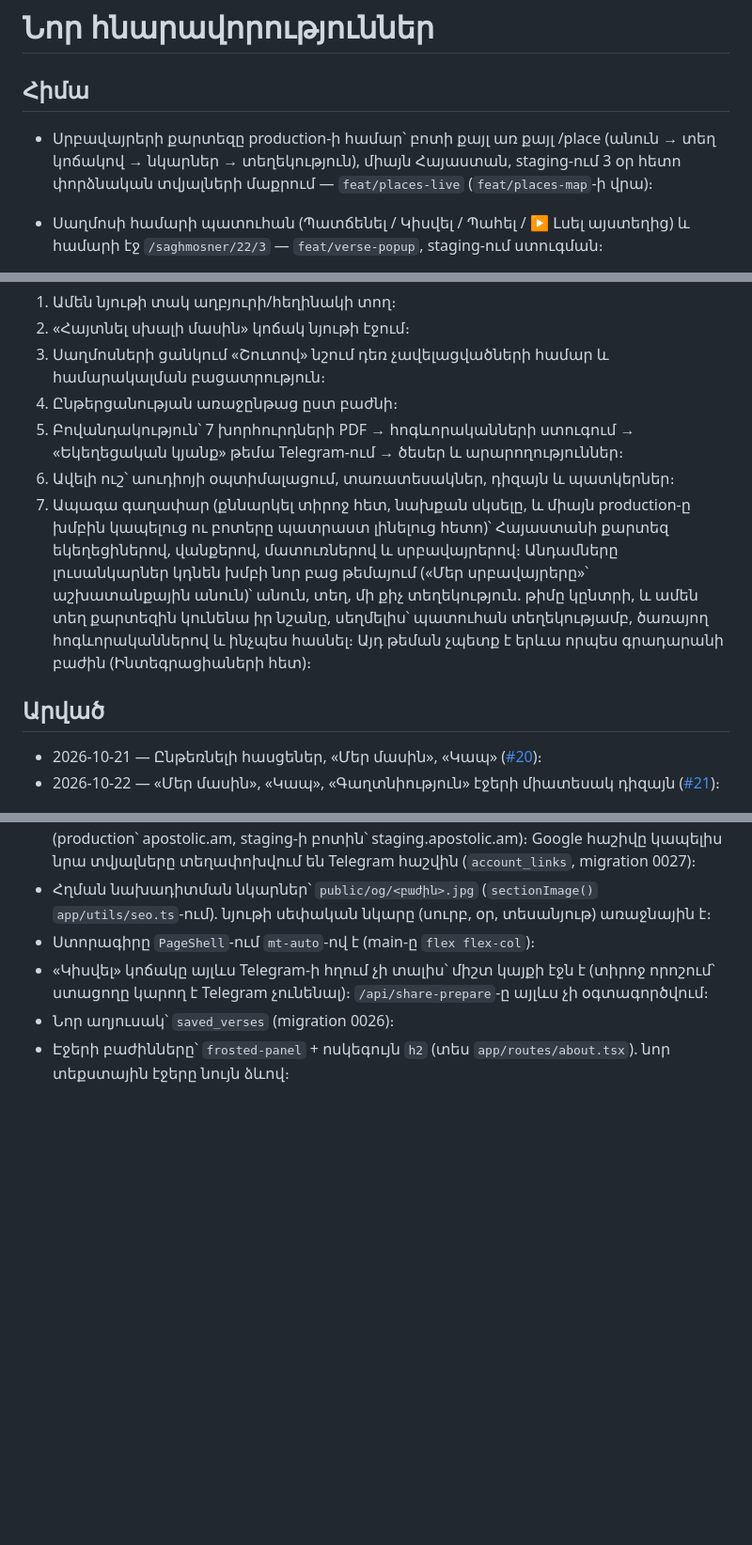
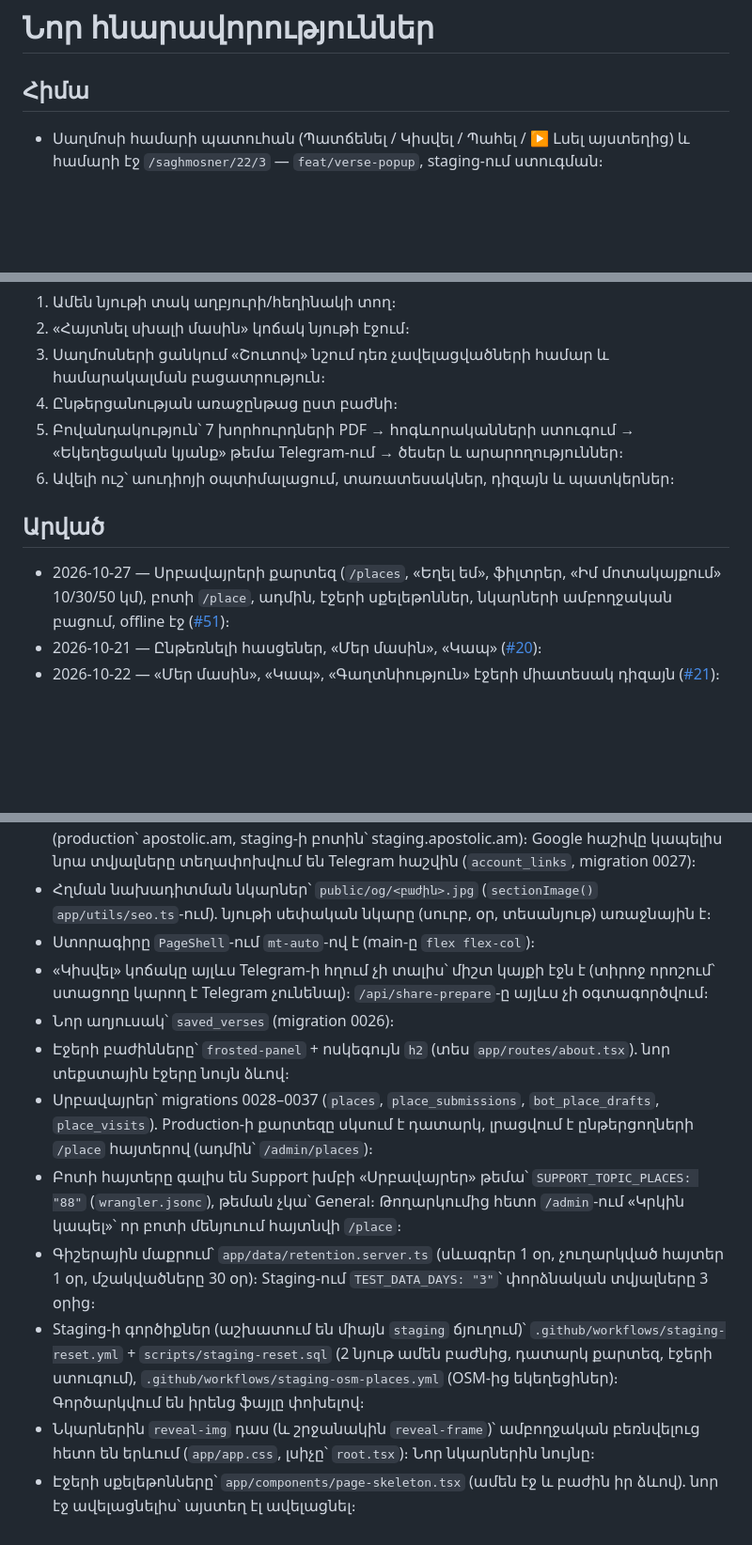
Before and after one commit to T0n0yan/armenian-apostolic-digital-library, a Markdown page: docs/work/features.md, 3 parts joined by grey strips. Shown at 94% size. Drawn GitHub-style; blank space fills up the shorter version.

Commit message:
docs: places map released, notes for the other lanes
Co-Authored-By: Claude Opus 5.5 <noreply@anthropic.com>
Claude-Session: https://claude.ai/code/session_01TuB5xNTs4mHcya6YDyeNTd

```diff
--- a/docs/work/features.md
+++ b/docs/work/features.md
@@ -1,7 +1,6 @@
 # Նոր հնարավորություններ
 
 ## Հիմա
-- Սրբավայրերի քարտեզը production-ի համար՝ բոտի քայլ առ քայլ /place (անուն → տեղ կոճակով → նկարներ → տեղեկություն), միայն Հայաստան, staging-ում 3 օր հետո փորձնական տվյալների մաքրում — `feat/places-live` (`feat/places-map`-ի վրա)։
 - Սաղմոսի համարի պատուհան (Պատճենել / Կիսվել / Պահել / ▶ Լսել այստեղից) և համարի էջ `/saghmosner/22/3` — `feat/verse-popup`, staging-ում ստուգման։
 - Տիրոջ դիտողությունները (նույն `feat/verse-popup` ճյուղում)՝
   - Մուտքի կոճակները լայն էկրանին գեղեցիկ չեն. մուտք նաև կայքի մենյուի ներքևում։
@@ -23,9 +22,9 @@
 4. Ընթերցանության առաջընթաց ըստ բաժնի։
 5. Բովանդակություն՝ 7 խորհուրդների PDF → հոգևորականների ստուգում → «Եկեղեցական կյանք» թեմա Telegram-ում → ծեսեր և արարողություններ։
 6. Ավելի ուշ՝ աուդիոյի օպտիմալացում, տառատեսակներ, դիզայն և պատկերներ։
-7. Ապագա գաղափար (քննարկել տիրոջ հետ, նախքան սկսելը, և միայն production-ը խմբին կապելուց ու բոտերը պատրաստ լինելուց հետո)՝ Հայաստանի քարտեզ եկեղեցիներով, վանքերով, մատուռներով և սրբավայրերով։ Անդամները լուսանկարներ կդնեն խմբի նոր բաց թեմայում («Մեր սրբավայրերը»՝ աշխատանքային անուն)՝ անուն, տեղ, մի քիչ տեղեկություն. թիմը կընտրի, և ամեն տեղ քարտեզին կունենա իր նշանը, սեղմելիս՝ պատուհան տեղեկությամբ, ծառայող հոգևորականներով և ինչպես հասնել։ Այդ թեման չպետք է երևա որպես գրադարանի բաժին (Ինտեգրացիաների հետ)։
 
 ## Արված
+- 2026-10-27 — Սրբավայրերի քարտեզ (`/places`, «Եղել եմ», ֆիլտրեր, «Իմ մոտակայքում» 10/30/50 կմ), բոտի `/place`, ադմին, էջերի սքելեթոններ, նկարների ամբողջական բացում, offline էջ ([#51](https://github.com/T0n0yan/armenian-apostolic-digital-library/pull/51))։
 - 2026-10-21 — Ընթեռնելի հասցեներ, «Մեր մասին», «Կապ» ([#20](https://github.com/T0n0yan/armenian-apostolic-digital-library/pull/20))։
 - 2026-10-22 — «Մեր մասին», «Կապ», «Գաղտնիություն» էջերի միատեսակ դիզայն ([#21](https://github.com/T0n0yan/armenian-apostolic-digital-library/pull/21))։
 
@@ -39,3 +38,9 @@
 - «Կիսվել» կոճակը այլևս Telegram-ի հղում չի տալիս՝ միշտ կայքի էջն է (տիրոջ որոշում՝ ստացողը կարող է Telegram չունենալ)։ `/api/share-prepare`-ը այլևս չի օգտագործվում։
 - Նոր աղյուսակ՝ `saved_verses` (migration 0026)։
 - Էջերի բաժինները՝ `frosted-panel` + ոսկեգույն `h2` (տես `app/routes/about.tsx`). նոր տեքստային էջերը նույն ձևով։
+- Սրբավայրեր՝ migrations 0028–0037 (`places`, `place_submissions`, `bot_place_drafts`, `place_visits`). Production-ի քարտեզը սկսում է դատարկ, լրացվում է ընթերցողների `/place` հայտերով (ադմին՝ `/admin/places`)։
+- Բոտի հայտերը գալիս են Support խմբի «Սրբավայրեր» թեմա՝ `SUPPORT_TOPIC_PLACES: "88"` (`wrangler.jsonc`), թեման չկա՝ General։ Թողարկումից հետո `/admin`-ում «Կրկին կապել»՝ որ բոտի մենյուում հայտնվի `/place`։
+- Գիշերային մաքրում՝ `app/data/retention.server.ts` (սևագրեր 1 օր, չուղարկված հայտեր 1 օր, մշակվածները 30 օր)։ Staging-ում `TEST_DATA_DAYS: "3"`՝ փորձնական տվյալները 3 օրից։
+- Staging-ի գործիքներ (աշխատում են միայն `staging` ճյուղում)՝ `.github/workflows/staging-reset.yml` + `scripts/staging-reset.sql` (2 նյութ ամեն բաժնից, դատարկ քարտեզ, էջերի ստուգում), `.github/workflows/staging-osm-places.yml` (OSM-ից եկեղեցիներ)։ Գործարկվում են իրենց ֆայլը փոխելով։
+- Նկարներին `reveal-img` դաս (և շրջանակին `reveal-frame`)՝ ամբողջական բեռնվելուց հետո են երևում (`app/app.css`, լսիչը՝ `root.tsx`)։ Նոր նկարներին նույնը։
+- Էջերի սքելեթոնները՝ `app/components/page-skeleton.tsx` (ամեն էջ և բաժին իր ձևով). նոր էջ ավելացնելիս՝ այստեղ էլ ավելացնել։
```
